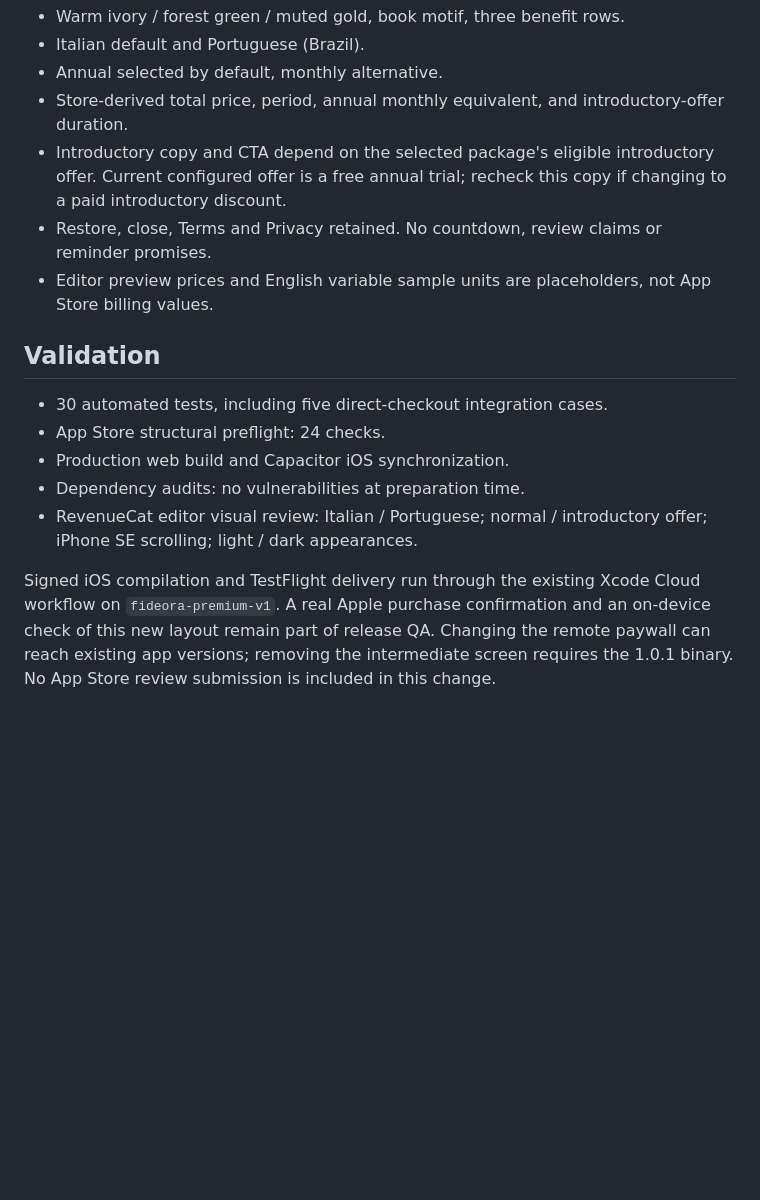
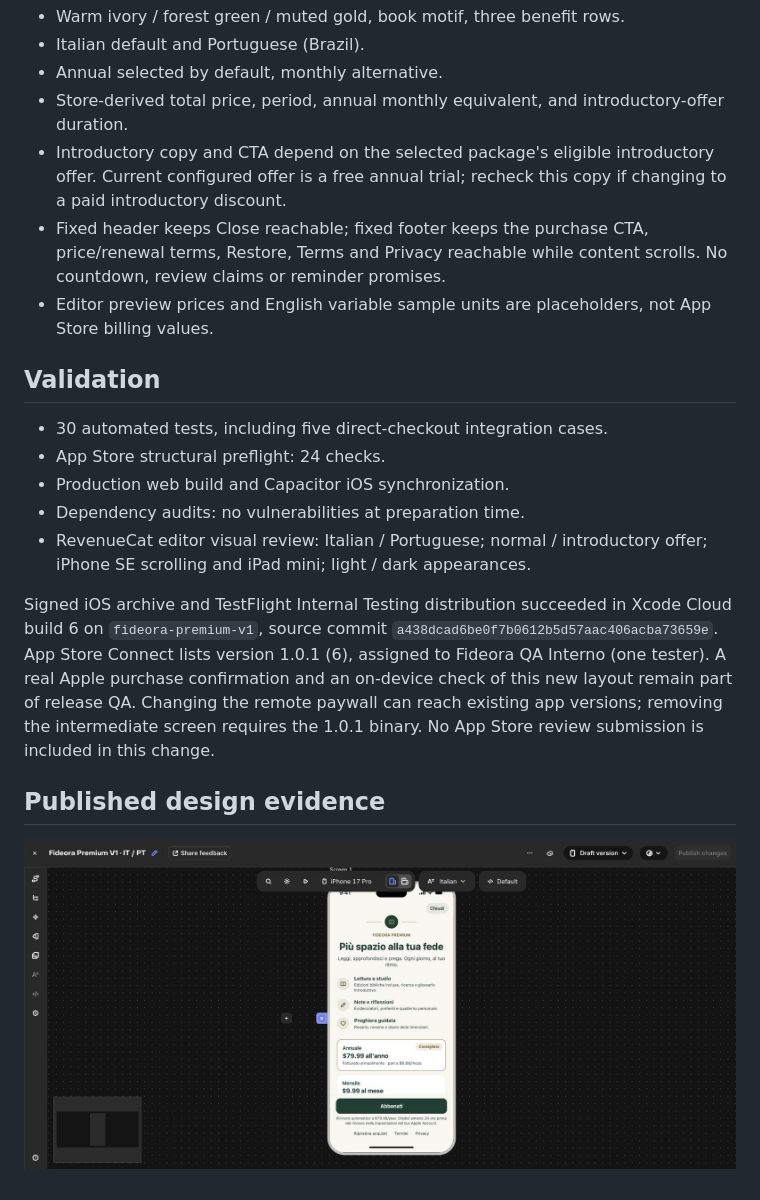
Before and after one commit to talescor-spec/mappa-cattolico, a Markdown page: docs/PAYWALL-VISUAL-V2.md, the part around the change. GitHub-like rendering; pictures changed too: docs/assets/fideora-paywall-v2.jpg (added); blank space fills up the shorter version.

Commit message:
Record published paywall and TestFlight build 6 validation

```diff
--- a/docs/PAYWALL-VISUAL-V2.md
+++ b/docs/PAYWALL-VISUAL-V2.md
@@ -13,7 +13,7 @@ RevenueCat project: Fideora (`0df93c61`). Existing paywall: `wfc1f6a56c9adc4b9a`
 - Annual selected by default, monthly alternative.
 - Store-derived total price, period, annual monthly equivalent, and introductory-offer duration.
 - Introductory copy and CTA depend on the selected package's eligible introductory offer. Current configured offer is a free annual trial; recheck this copy if changing to a paid introductory discount.
-- Restore, close, Terms and Privacy retained. No countdown, review claims or reminder promises.
+- Fixed header keeps Close reachable; fixed footer keeps the purchase CTA, price/renewal terms, Restore, Terms and Privacy reachable while content scrolls. No countdown, review claims or reminder promises.
 - Editor preview prices and English variable sample units are placeholders, not App Store billing values.
 
 ## Validation
@@ -22,6 +22,10 @@ RevenueCat project: Fideora (`0df93c61`). Existing paywall: `wfc1f6a56c9adc4b9a`
 - App Store structural preflight: 24 checks.
 - Production web build and Capacitor iOS synchronization.
 - Dependency audits: no vulnerabilities at preparation time.
-- RevenueCat editor visual review: Italian / Portuguese; normal / introductory offer; iPhone SE scrolling; light / dark appearances.
+- RevenueCat editor visual review: Italian / Portuguese; normal / introductory offer; iPhone SE scrolling and iPad mini; light / dark appearances.
 
-Signed iOS compilation and TestFlight delivery run through the existing Xcode Cloud workflow on `fideora-premium-v1`. A real Apple purchase confirmation and an on-device check of this new layout remain part of release QA. Changing the remote paywall can reach existing app versions; removing the intermediate screen requires the 1.0.1 binary. No App Store review submission is included in this change.
+Signed iOS archive and TestFlight Internal Testing distribution succeeded in Xcode Cloud build 6 on `fideora-premium-v1`, source commit `a438dcad6be0f7b0612b5d57aac406acba73659e`. App Store Connect lists version 1.0.1 (6), assigned to Fideora QA Interno (one tester). A real Apple purchase confirmation and an on-device check of this new layout remain part of release QA. Changing the remote paywall can reach existing app versions; removing the intermediate screen requires the 1.0.1 binary. No App Store review submission is included in this change.
+
+## Published design evidence
+
+![Published RevenueCat editor preview; example prices are not store billing values](assets/fideora-paywall-v2.jpg)
```
